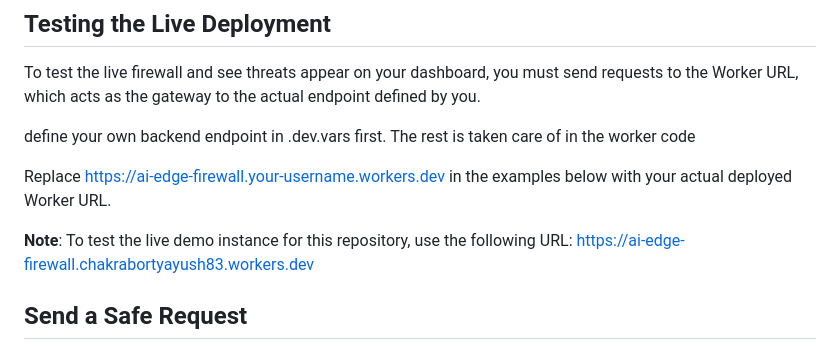
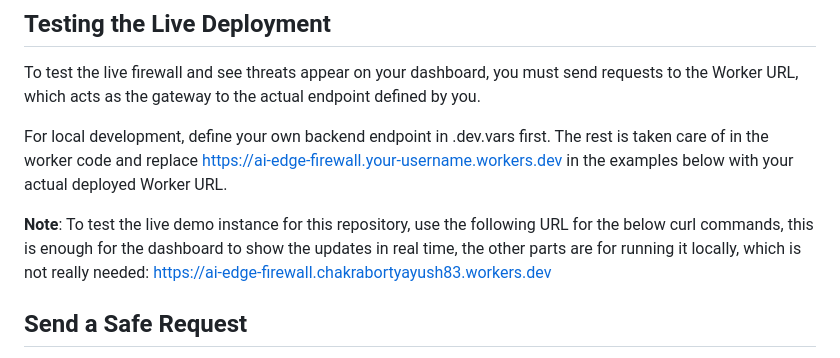
Before and after one commit to AyushChakraborty/cf_ai_edge_firewall, a Markdown page: README.md, the part around the change. Rendered like a GitHub page.

Commit message:
chore: update README

```diff
--- a/README.md
+++ b/README.md
@@ -51,11 +51,9 @@ The architecture is fully serverless, leveraging multiple services within the Cl
 
 To test the live firewall and see threats appear on your dashboard, you must send requests to the Worker URL, which acts as the gateway to the actual endpoint defined by you.
 
-define your own backend endpoint in .dev.vars first. The rest is taken care of in the worker code
+For local development, define your own backend endpoint in .dev.vars first. The rest is taken care of in the worker code and replace https://ai-edge-firewall.your-username.workers.dev in the examples below with your actual deployed Worker URL.
 
-Replace https://ai-edge-firewall.your-username.workers.dev in the examples below with your actual deployed Worker URL.
-
-**Note**: To test the live demo instance for this repository, use the following URL:
+**Note**: To test the live demo instance for this repository, use the following URL for the below curl commands, this is enough for the dashboard to show the updates in real time, the other parts are for running it locally, which is not really needed:
 https://ai-edge-firewall.chakrabortyayush83.workers.dev
 
 
```
